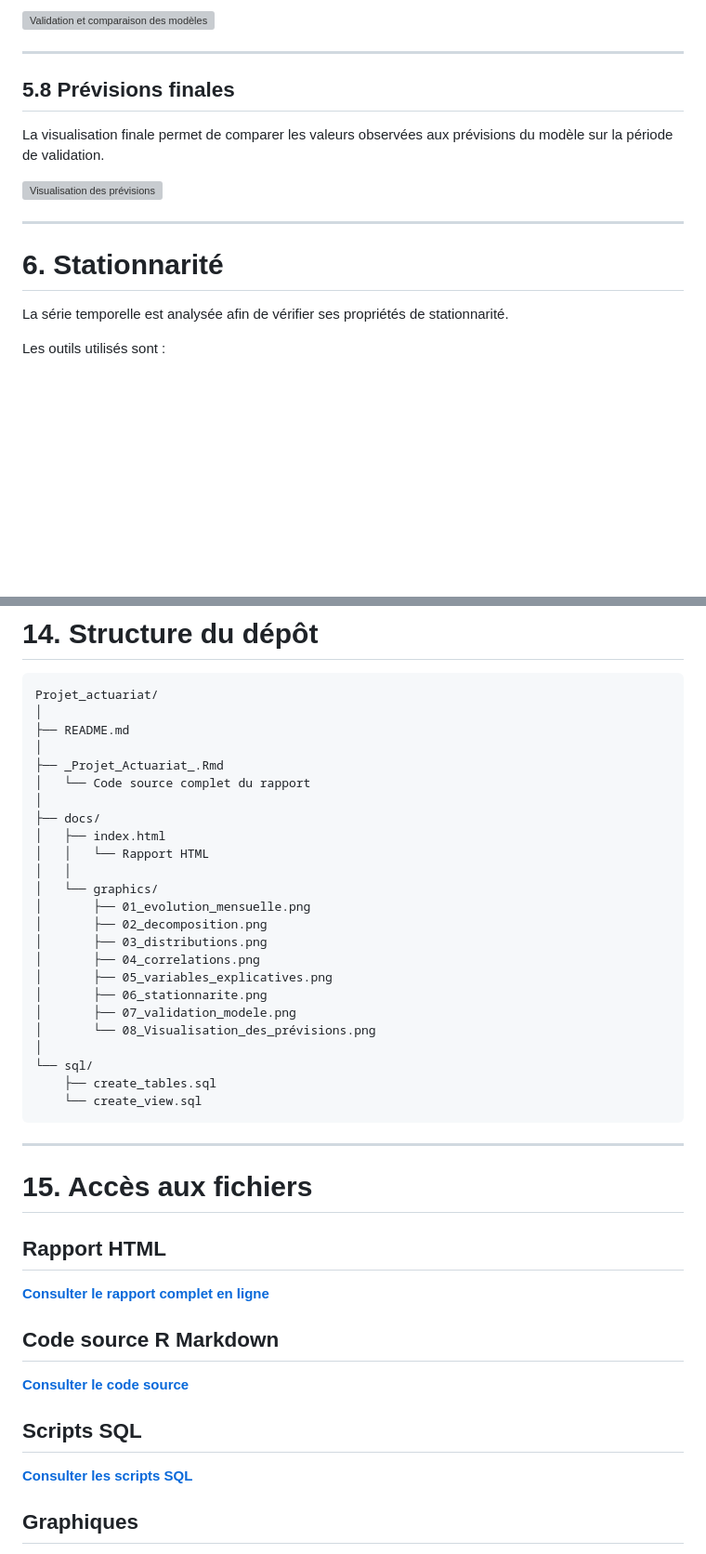
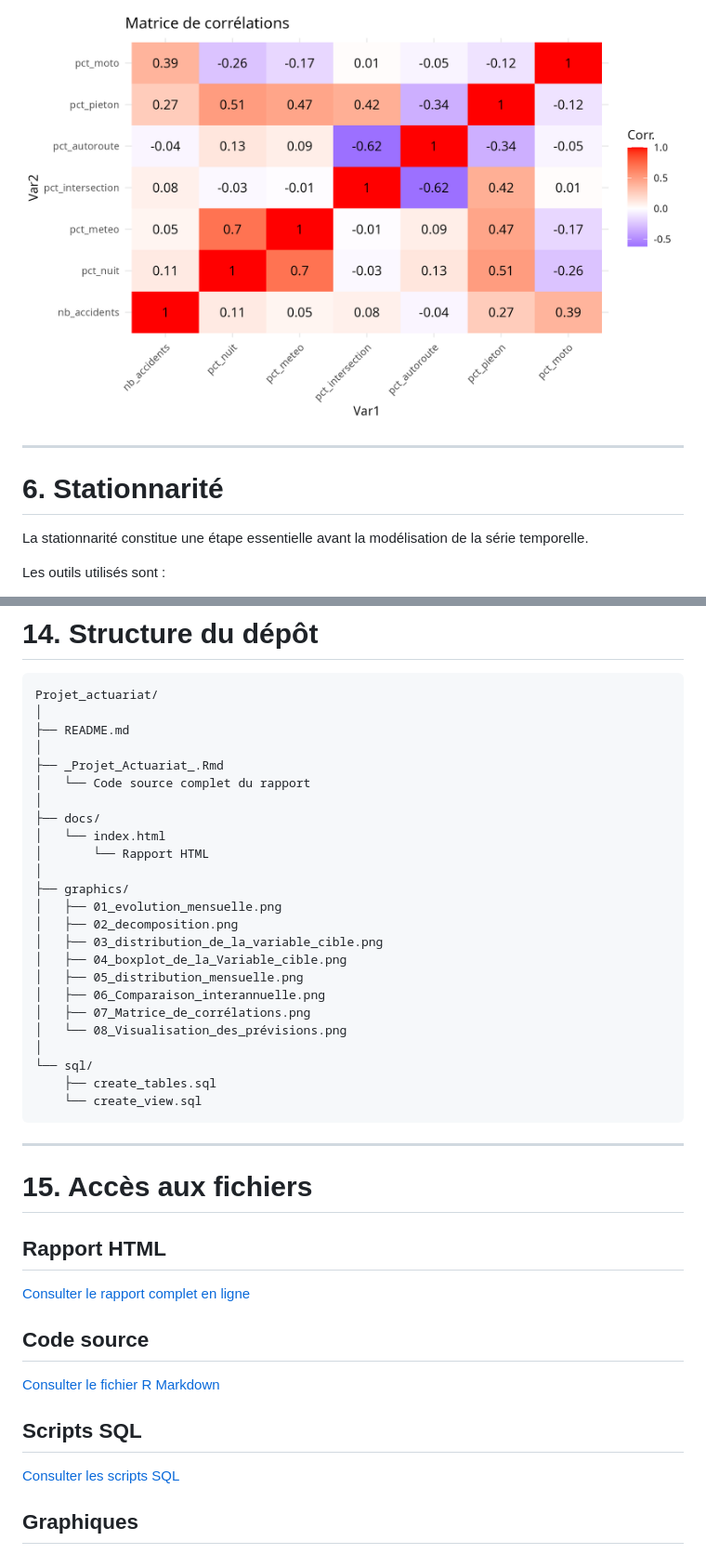
Before and after one commit to Magda242424/Projet_actuariat, a Markdown page: README.md, 2 parts joined by grey strips. Shown at 93% size. GitHub-like rendering; blank space fills up the shorter version; grey boxes are pictures that could not be loaded.

```diff
--- a/README.md
+++ b/README.md
@@ -197,19 +196,11 @@ Les modèles candidats sont comparés à partir de leurs performances prédictiv
 
-![Validation et comparaison des modèles](./docs/graphics/07_validation_modele.png)
-
----
-
-## 5.8 Prévisions finales
-
-La visualisation finale permet de comparer les valeurs observées aux prévisions du modèle sur la période de validation.
-
-![Visualisation des prévisions](./docs/graphics/08_Visualisation_des_prévisions.png)
+![Matrice de corrélations](./graphics/07_Matrice_de_corrélations.png)
 
 ---
 
 # 6. Stationnarité
 
-La série temporelle est analysée afin de vérifier ses propriétés de stationnarité.
+La stationnarité constitue une étape essentielle avant la modélisation de la série temporelle.
 
 Les outils utilisés sont :
 
@@ -393,18 +384,18 @@ Projet_actuariat/
 │   └── Code source complet du rapport
 │
 ├── docs/
-│   ├── index.html
-│   │   └── Rapport HTML
-│   │
-│   └── graphics/
-│       ├── 01_evolution_mensuelle.png
-│       ├── 02_decomposition.png
-│       ├── 03_distributions.png
-│       ├── 04_correlations.png
-│       ├── 05_variables_explicatives.png
-│       ├── 06_stationnarite.png
-│       ├── 07_validation_modele.png
-│       └── 08_Visualisation_des_prévisions.png
+│   └── index.html
+│       └── Rapport HTML
+│
+├── graphics/
+│   ├── 01_evolution_mensuelle.png
+│   ├── 02_decomposition.png
+│   ├── 03_distribution_de_la_variable_cible.png
+│   ├── 04_boxplot_de_la_Variable_cible.png
+│   ├── 05_distribution_mensuelle.png
+│   ├── 06_Comparaison_interannuelle.png
+│   ├── 07_Matrice_de_corrélations.png
+│   └── 08_Visualisation_des_prévisions.png
 │
 └── sql/
     ├── create_tables.sql
@@ -417,15 +408,15 @@ Projet_actuariat/
 
 ## Rapport HTML
 
-**[Consulter le rapport complet en ligne](https://magda242424.github.io/Projet_actuariat/)**
+[Consulter le rapport complet en ligne](https://magda242424.github.io/Projet_actuariat/)
 
-## Code source R Markdown
+## Code source
 
-**[Consulter le code source](./_Projet_Actuariat_.Rmd)**
+[Consulter le fichier R Markdown](./_Projet_Actuariat_.Rmd)
 
 ## Scripts SQL
 
-**[Consulter les scripts SQL](./sql/)**
+[Consulter les scripts SQL](./sql/)
 
 ## Graphiques
 
```
Also changed, not shown: other parts of README.md (+101 -107 lines).
